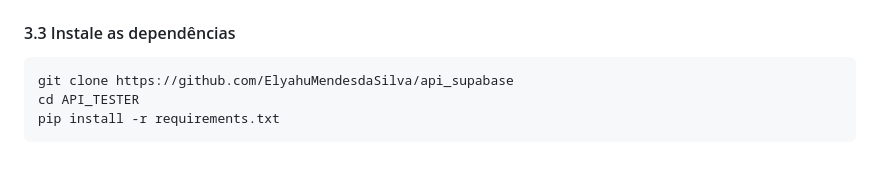
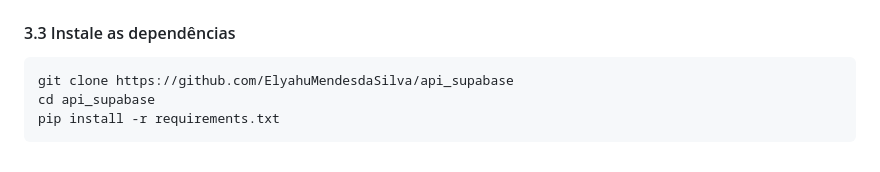
Before and after one commit to ElyahuMendesdaSilva/api_supabase, a Markdown page: README.md, the part around the change. GitHub-like rendering.

Commit message:
Fix directory name in README for cloning repo

```diff
--- a/README.md
+++ b/README.md
@@ -168,5 +168,5 @@ Para que o upload de arquivos funcione, é necessário configurar as políticas
 
 #### 3.3 Instale as dependências
 	git clone https://github.com/ElyahuMendesdaSilva/api_supabase
-	cd API_TESTER
+	cd api_supabase
 	pip install -r requirements.txt
```
